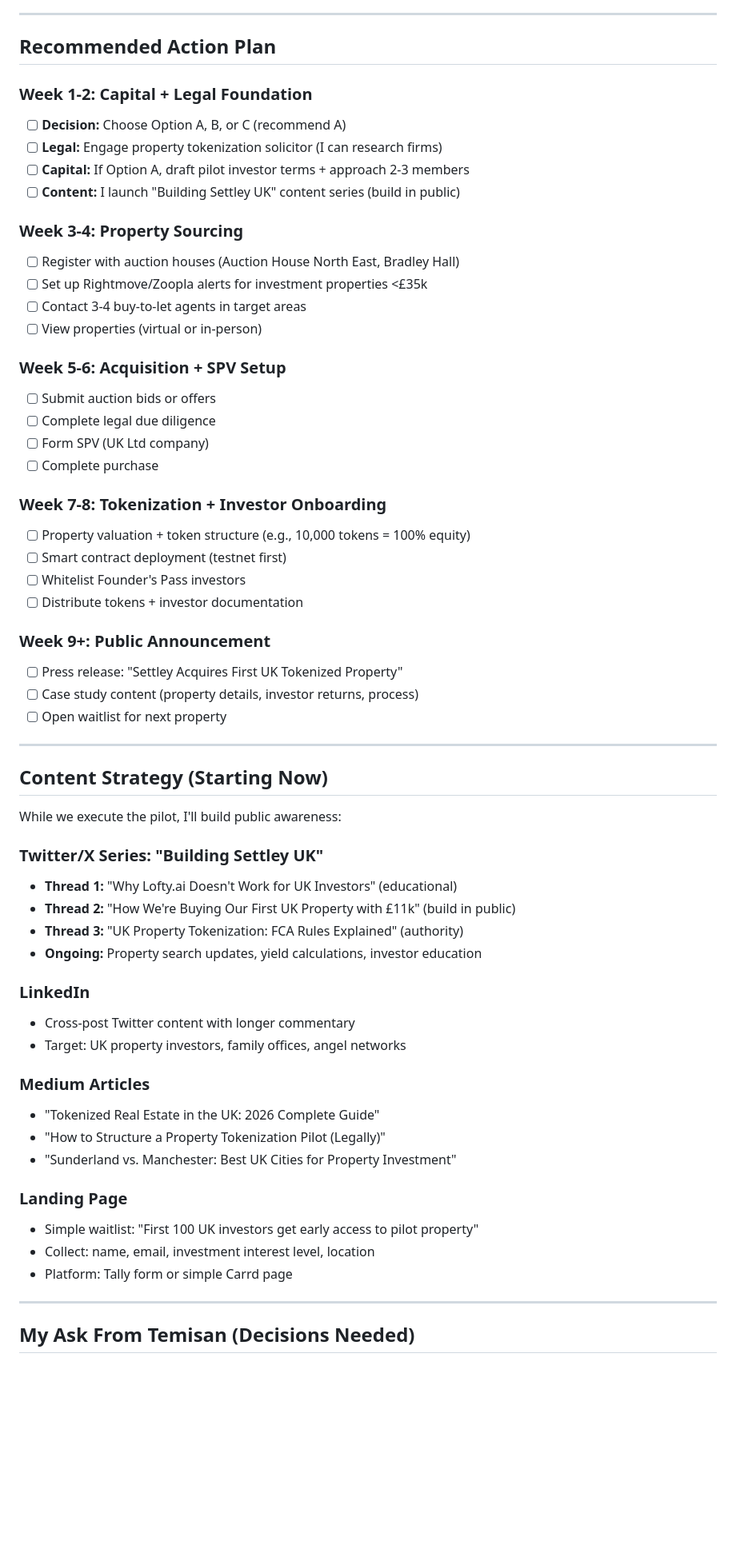
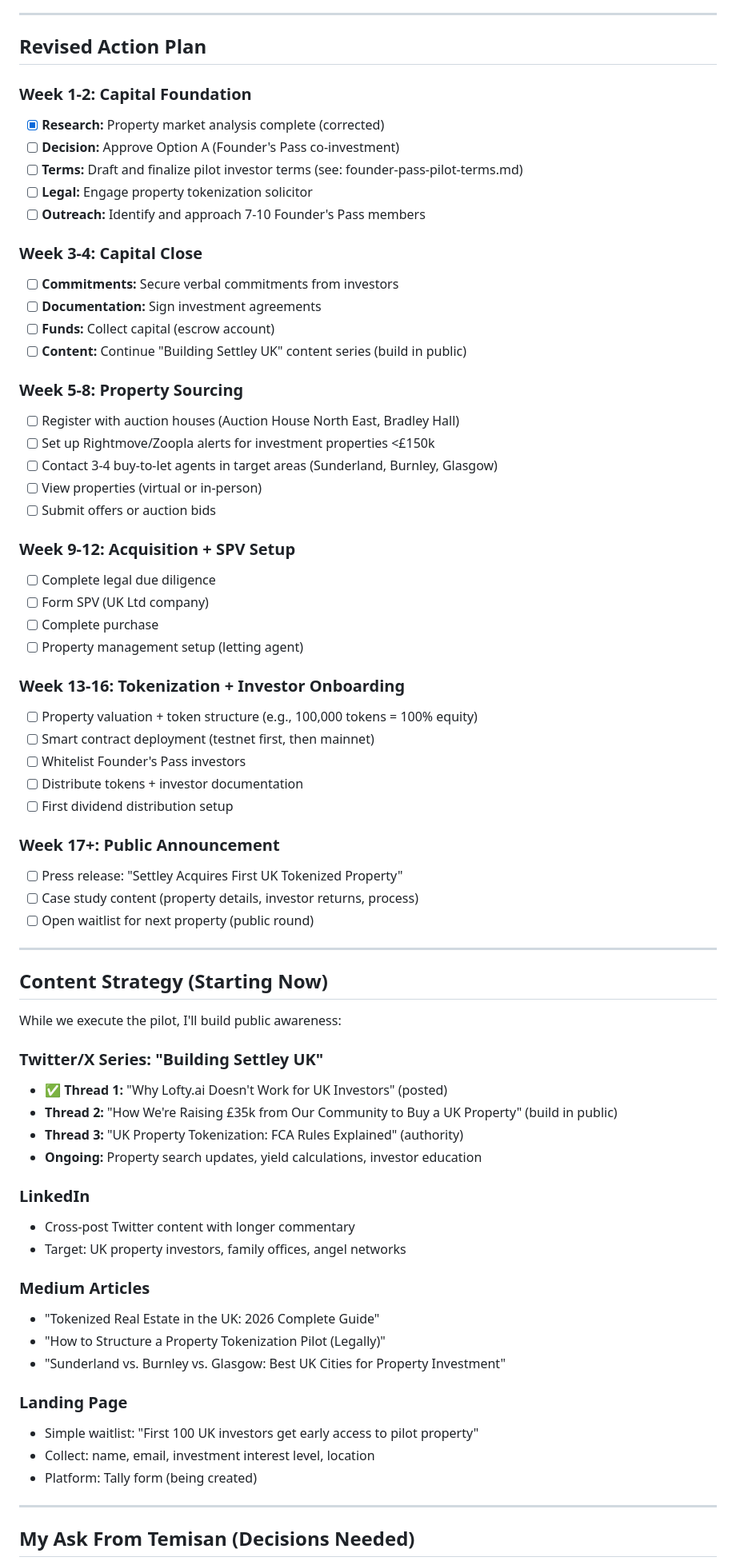
Before and after one commit to temisangerrard/settley-marketing, a Markdown page: ops/pilot-property-analysis-2026-03-11.md, the part around one of its changes. Shown at 80% size. Drawn GitHub-style; blank space fills up the shorter version.

```diff
--- a/ops/pilot-property-analysis-2026-03-11.md
+++ b/ops/pilot-property-analysis-2026-03-11.md
@@ -172,36 +238,45 @@ Based on FCA CP25/28 (October 2025) and current tokenisation guidance:
 
 ---
 
-## Recommended Action Plan
+## Revised Action Plan
 
-### Week 1-2: Capital + Legal Foundation
-- [ ] **Decision:** Choose Option A, B, or C (recommend A)
-- [ ] **Legal:** Engage property tokenization solicitor (I can research firms)
-- [ ] **Capital:** If Option A, draft pilot investor terms + approach 2-3 members
-- [ ] **Content:** I launch "Building Settley UK" content series (build in public)
+### Week 1-2: Capital Foundation
+- [x] **Research:** Property market analysis complete (corrected)
+- [ ] **Decision:** Approve Option A (Founder's Pass co-investment)
+- [ ] **Terms:** Draft and finalize pilot investor terms (see: founder-pass-pilot-terms.md)
+- [ ] **Legal:** Engage property tokenization solicitor
+- [ ] **Outreach:** Identify and approach 7-10 Founder's Pass members
 
-### Week 3-4: Property Sourcing
+### Week 3-4: Capital Close
+- [ ] **Commitments:** Secure verbal commitments from investors
+- [ ] **Documentation:** Sign investment agreements
+- [ ] **Funds:** Collect capital (escrow account)
+- [ ] **Content:** Continue "Building Settley UK" content series (build in public)
+
+### Week 5-8: Property Sourcing
 - [ ] Register with auction houses (Auction House North East, Bradley Hall)
-- [ ] Set up Rightmove/Zoopla alerts for investment properties <£35k
-- [ ] Contact 3-4 buy-to-let agents in target areas
+- [ ] Set up Rightmove/Zoopla alerts for investment properties <£150k
+- [ ] Contact 3-4 buy-to-let agents in target areas (Sunderland, Burnley, Glasgow)
 - [ ] View properties (virtual or in-person)
+- [ ] Submit offers or auction bids
 
-### Week 5-6: Acquisition + SPV Setup
-- [ ] Submit auction bids or offers
+### Week 9-12: Acquisition + SPV Setup
 - [ ] Complete legal due diligence
 - [ ] Form SPV (UK Ltd company)
 - [ ] Complete purchase
+- [ ] Property management setup (letting agent)
 
-### Week 7-8: Tokenization + Investor Onboarding
-- [ ] Property valuation + token structure (e.g., 10,000 tokens = 100% equity)
-- [ ] Smart contract deployment (testnet first)
+### Week 13-16: Tokenization + Investor Onboarding
+- [ ] Property valuation + token structure (e.g., 100,000 tokens = 100% equity)
+- [ ] Smart contract deployment (testnet first, then mainnet)
 - [ ] Whitelist Founder's Pass investors
 - [ ] Distribute tokens + investor documentation
+- [ ] First dividend distribution setup
 
-### Week 9+: Public Announcement
+### Week 17+: Public Announcement
 - [ ] Press release: "Settley Acquires First UK Tokenized Property"
 - [ ] Case study content (property details, investor returns, process)
-- [ ] Open waitlist for next property
+- [ ] Open waitlist for next property (public round)
 
 ---
 
@@ -210,8 +285,8 @@ Based on FCA CP25/28 (October 2025) and current tokenisation guidance:
 While we execute the pilot, I'll build public awareness:
 
 ### Twitter/X Series: "Building Settley UK"
-- **Thread 1:** "Why Lofty.ai Doesn't Work for UK Investors" (educational)
-- **Thread 2:** "How We're Buying Our First UK Property with £11k" (build in public)
+- ✅ **Thread 1:** "Why Lofty.ai Doesn't Work for UK Investors" (posted)
+- **Thread 2:** "How We're Raising £35k from Our Community to Buy a UK Property" (build in public)
 - **Thread 3:** "UK Property Tokenization: FCA Rules Explained" (authority)
 - **Ongoing:** Property search updates, yield calculations, investor education
 
@@ -222,12 +297,12 @@ While we execute the pilot, I'll build public awareness:
 ### Medium Articles
 - "Tokenized Real Estate in the UK: 2026 Complete Guide"
 - "How to Structure a Property Tokenization Pilot (Legally)"
-- "Sunderland vs. Manchester: Best UK Cities for Property Investment"
+- "Sunderland vs. Burnley vs. Glasgow: Best UK Cities for Property Investment"
 
 ### Landing Page
 - Simple waitlist: "First 100 UK investors get early access to pilot property"
 - Collect: name, email, investment interest level, location
-- Platform: Tally form or simple Carrd page
+- Platform: Tally form (being created)
 
 ---
 
```
Also changed, not shown: other parts of ops/pilot-property-analysis-2026-03-11.md (+157 -76 lines), ops/founder-pass-pilot-terms.md (added, +457 -0 lines).
